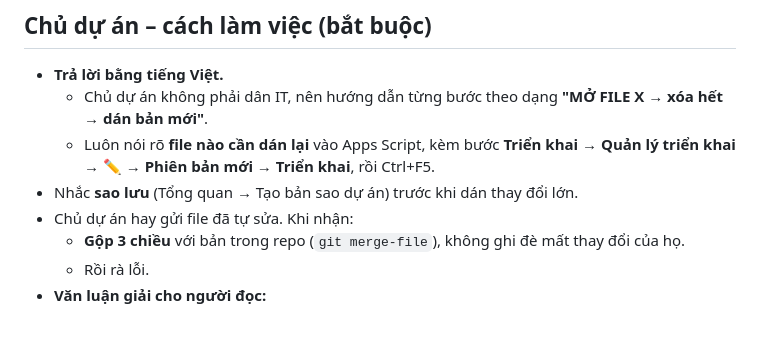
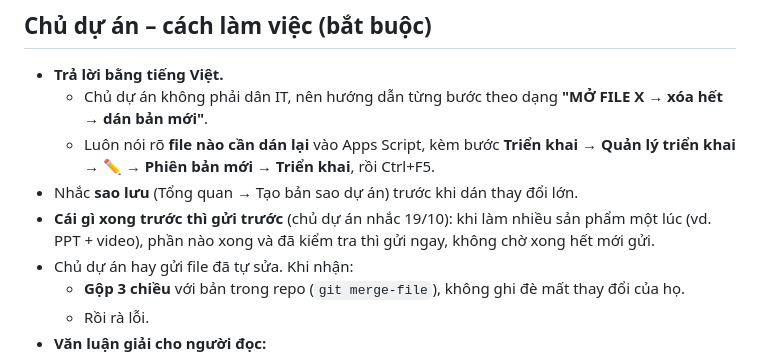
Before and after one commit to phamdoanchiengroup-cloud/githubforclaude160695, a Markdown page: CLAUDE.md, the part around the change. Drawn GitHub-style; blank space fills up the shorter version.

Commit message:
CLAUDE.md: gửi phần nào xong trước, không chờ xong hết
Co-Authored-By: Claude Opus 5.5 <noreply@anthropic.com>
Claude-Session: https://claude.ai/code/session_014JQJ226N52MFaVs3rVzieC

```diff
--- a/CLAUDE.md
+++ b/CLAUDE.md
@@ -15,6 +15,7 @@ File này được Claude Code tự đọc khi mở repo. Nó thay cho "trí nh
   - Chủ dự án không phải dân IT, nên hướng dẫn từng bước theo dạng **"MỞ FILE X → xóa hết → dán bản mới"**.
   - Luôn nói rõ **file nào cần dán lại** vào Apps Script, kèm bước **Triển khai → Quản lý triển khai → ✏️ → Phiên bản mới → Triển khai**, rồi Ctrl+F5.
 - Nhắc **sao lưu** (Tổng quan → Tạo bản sao dự án) trước khi dán thay đổi lớn.
+- **Cái gì xong trước thì gửi trước** (chủ dự án nhắc 19/10): khi làm nhiều sản phẩm một lúc (vd. PPT + video), phần nào xong và đã kiểm tra thì gửi ngay, không chờ xong hết mới gửi.
 - Chủ dự án hay gửi file đã tự sửa. Khi nhận:
   - **Gộp 3 chiều** với bản trong repo (`git merge-file`), không ghi đè mất thay đổi của họ.
   - Rồi rà lỗi.
```
